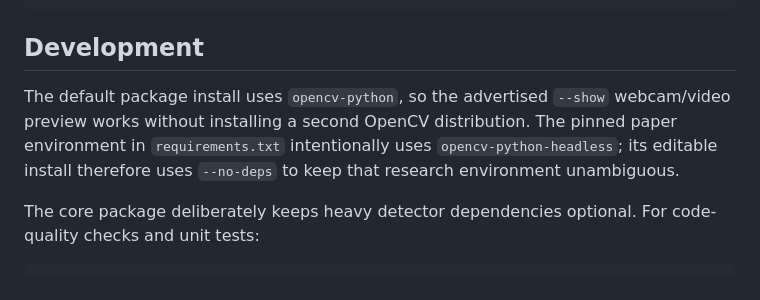
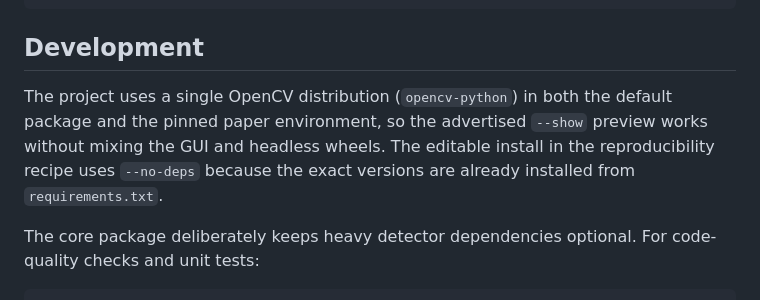
Before and after one commit to yanaosinchuk/motiongate, a Markdown page: README.md, the part around the change. GitHub-like rendering.

Commit message:
Keep pinned and default OpenCV environments consistent

```diff
--- a/README.md
+++ b/README.md
@@ -132,7 +132,7 @@ legacy/           the original prototype, kept for reference
 
 ## Development
 
-The default package install uses `opencv-python`, so the advertised `--show` webcam/video preview works without installing a second OpenCV distribution. The pinned paper environment in `requirements.txt` intentionally uses `opencv-python-headless`; its editable install therefore uses `--no-deps` to keep that research environment unambiguous.
+The project uses a single OpenCV distribution (`opencv-python`) in both the default package and the pinned paper environment, so the advertised `--show` preview works without mixing the GUI and headless wheels. The editable install in the reproducibility recipe uses `--no-deps` because the exact versions are already installed from `requirements.txt`.
 
 The core package deliberately keeps heavy detector dependencies optional. For code-quality checks and unit tests:
 
```
